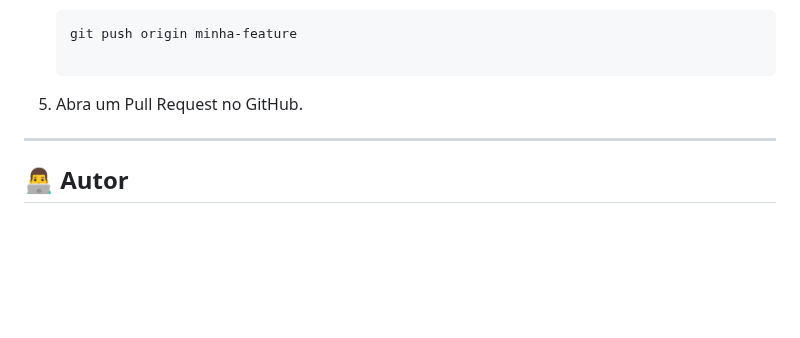
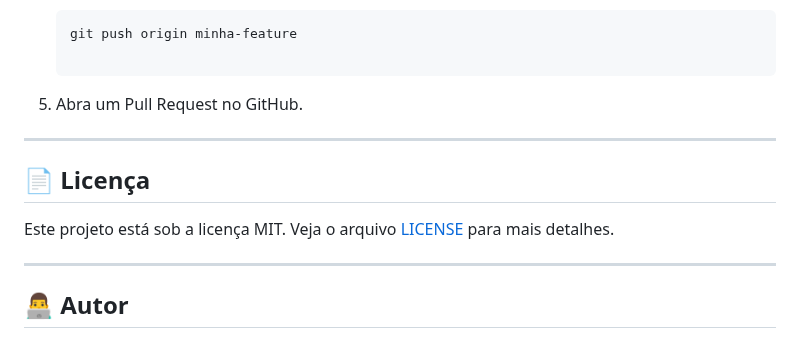
Before and after one commit to gabsantosmr/GameTech, a Markdown page: README.md, the part around the change. Drawn GitHub-style; blank space fills up the shorter version.

Commit message:
docs: adiciona seção de licença no README

```diff
--- a/README.md
+++ b/README.md
@@ -131,6 +131,12 @@ Contribuições são bem-vindas! Siga os passos abaixo:
 
 ---
 
+## 📄 Licença
+
+Este projeto está sob a licença MIT. Veja o arquivo [LICENSE](LICENSE) para mais detalhes.
+
+---
+
 ## 👨‍💻 Autor
 
 - **GitHub**: [gabsantosmr](https://github.com/gabsantosmr)
```
